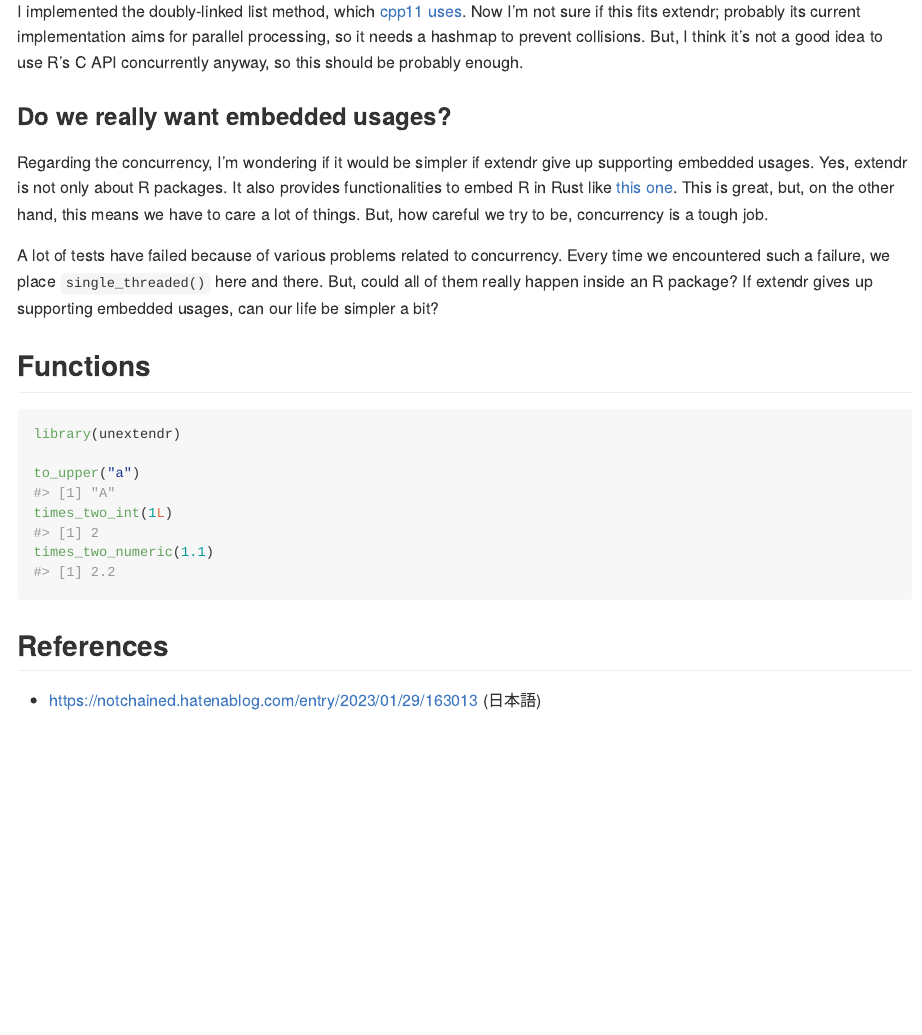
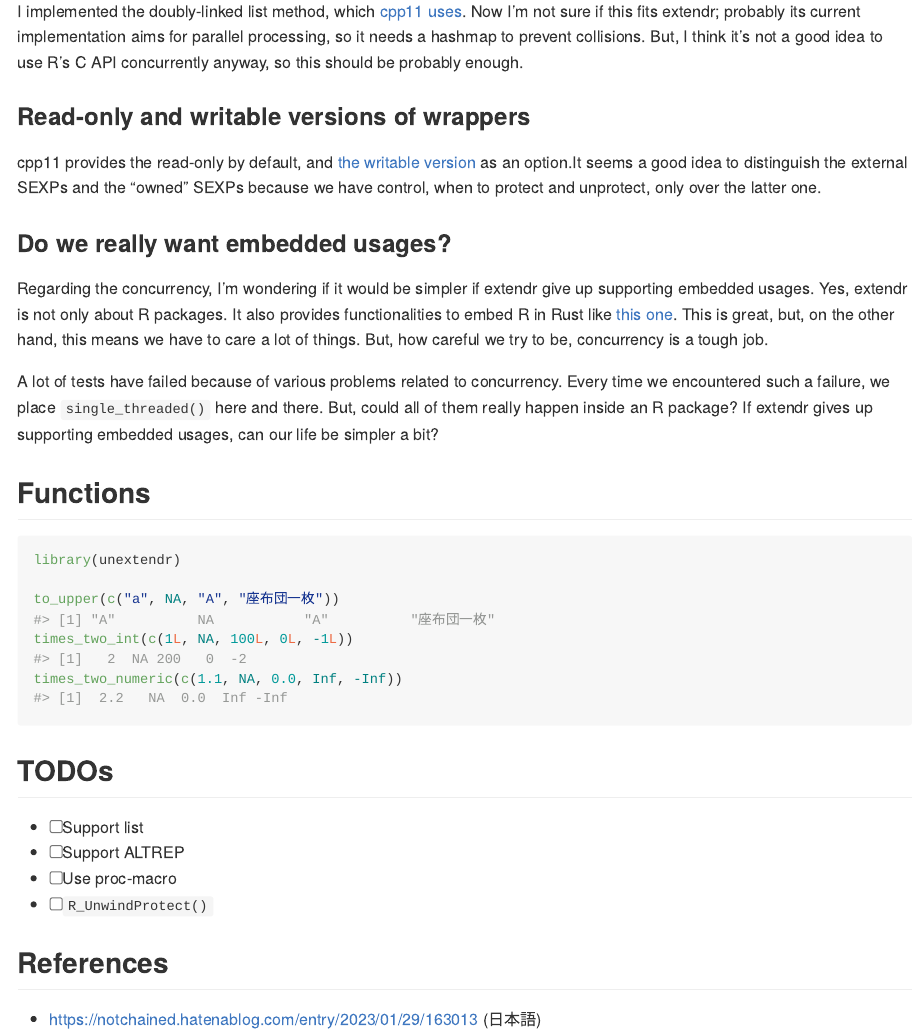
Before and after one commit to yutannihilation/savvy, an R Markdown document (README.Rmd): the page in a window 1100 px wide, from 590 px down. The pictures show the output file README.md that the author committed with the source, drawn offline in the style of GitHub.

Commit message:
Update README

````diff
--- a/README.Rmd
+++ b/README.Rmd
@@ -44,6 +44,13 @@ parallel processing, so it needs a hashmap to prevent collisions. But, I think
 it's not a good idea to use R's C API concurrently anyway, so this should be probably
 enough.
 
+### Read-only and writable versions of wrappers
+
+cpp11 provides the read-only by default, and [the writable version](https://cpp11.r-lib.org/articles/motivations.html#copy-on-write-semantics)
+as an option.It seems a good idea to distinguish the external SEXPs and the
+"owned" SEXPs because we have control, when to protect and unprotect, only over
+the latter one.
+
 ### Do we really want embedded usages?
 
 Regarding the concurrency, I'm wondering if it would be simpler if extendr give
@@ -63,11 +70,17 @@ up supporting embedded usages, can our life be simpler a bit?
 ```{r}
 library(unextendr)
 
-to_upper("a")
-times_two_int(1L)
-times_two_numeric(1.1)
+to_upper(c("a", NA, "A", "座布団一枚"))
+times_two_int(c(1L, NA, 100L, 0L, -1L))
+times_two_numeric(c(1.1, NA, 0.0, Inf, -Inf))
 ```
 
+## TODOs
+
+- [ ] Support list
+- [ ] Support ALTREP
+- [ ] Use proc-macro
+- [ ] `R_UnwindProtect()`
 
 ## References
 
````
Also changed, not shown: README.md.
